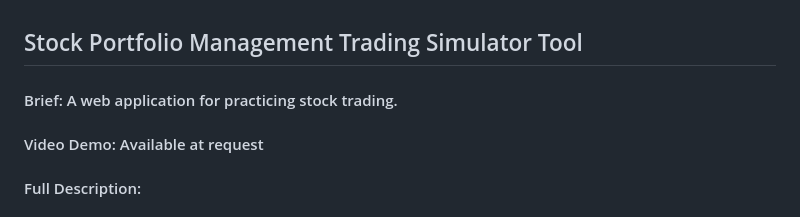
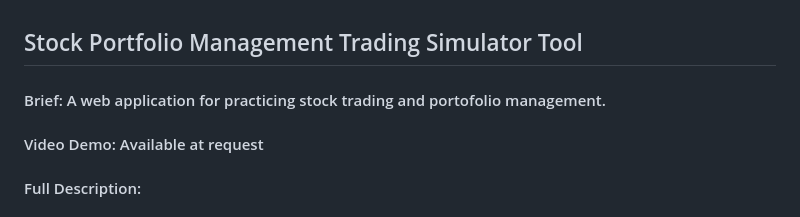
Before and after one commit to andreilupubujor/alb, a Markdown page: Stock Portfolio Management Trading Simulator Tool/README.md, the part around the change. GitHub-like rendering.

```diff
--- a/Stock Portfolio Management Trading Simulator Tool/README.md
+++ b/Stock Portfolio Management Trading Simulator Tool/README.md
@@ -1,6 +1,6 @@
 ## Stock Portfolio Management Trading Simulator Tool
 
-#### Brief: A web application for practicing stock trading.
+#### Brief: A web application for practicing stock trading and portofolio management.
 #### Video Demo:  Available at request
 #### Full Description:
 
```
